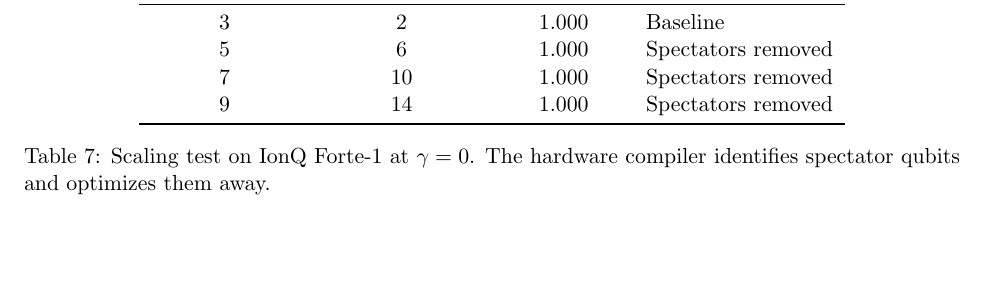
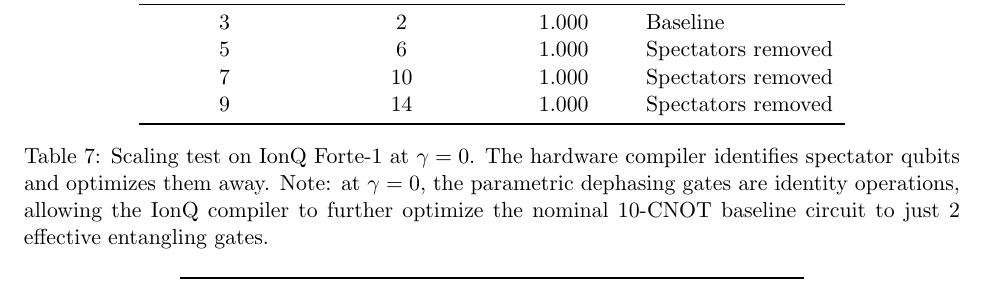
Before and after one commit to unearthlyimprint/teleportation-noise-thresholds, a LaTeX document (manuscript/supporting_information_v5.0.tex): part of page 6 of 8 before the commit and part of page 7 of 8 after it, cut so that both start at the same text, the shorter picture padded with empty space. Compiled offline with pdfLaTeX.

Commit message:
SI: Add compiler optimization footnote to Table 5

```diff
--- a/manuscript/supporting_information_v5.0.tex
+++ b/manuscript/supporting_information_v5.0.tex
@@ -279,7 +279,7 @@
 			9 & 14 & 1.000 & Spectators removed \\
 			\bottomrule
 		\end{tabular}
-		\caption{Scaling test on IonQ Forte-1 at $\gamma = 0$. The hardware compiler identifies spectator qubits and optimizes them away.}
+		\caption{Scaling test on IonQ Forte-1 at $\gamma = 0$. The hardware compiler identifies spectator qubits and optimizes them away. Note: at $\gamma = 0$, the parametric dephasing gates are identity operations, allowing the IonQ compiler to further optimize the nominal 10-CNOT baseline circuit to just 2 effective entangling gates.}
 		\label{tab:si_scaling}
 	\end{table}
 
```
Also changed, not shown: manuscript/supporting_information_v5.0.pdf.
